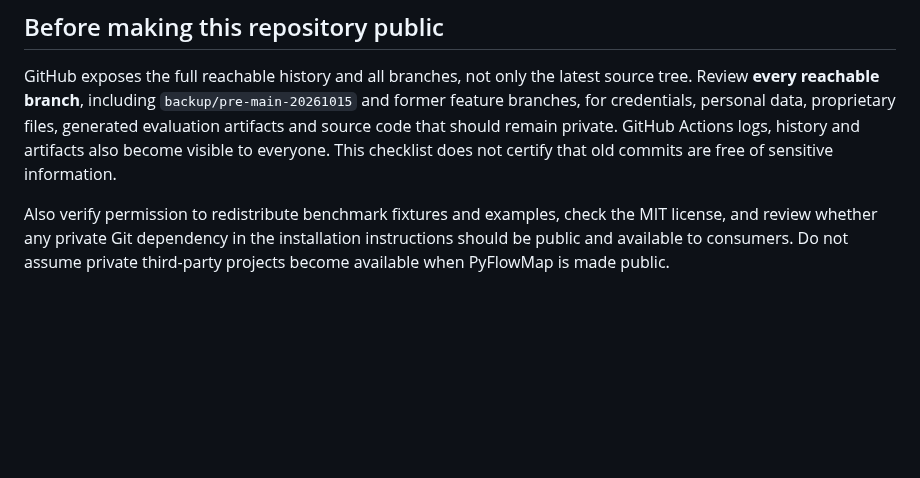
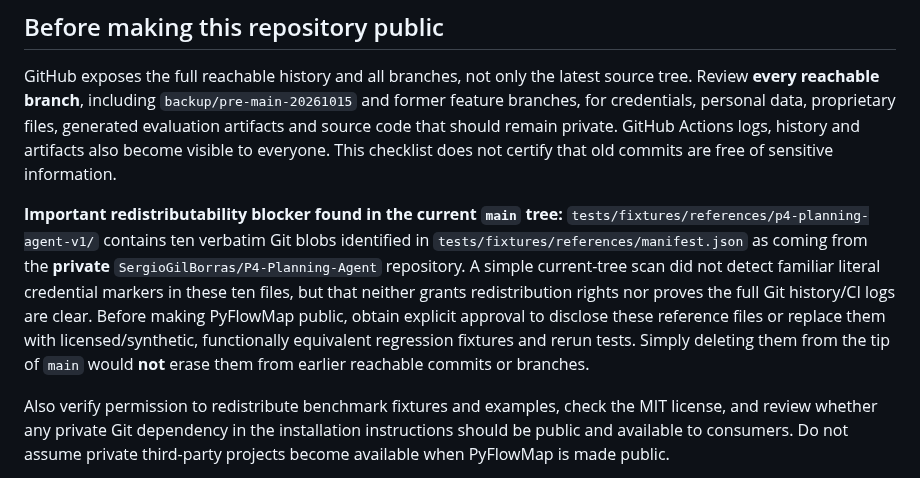
Before and after one commit to SergioGilBorras/PyFlowMap, a Markdown page: docs/publication.md, the part around the change. GitHub-like rendering; blank space fills up the shorter version.

Commit message:
docs: flag private P4 reference blobs as blocker before visibility change

```diff
--- a/docs/publication.md
+++ b/docs/publication.md
@@ -14,6 +14,18 @@ personal data, proprietary files, generated evaluation artifacts and source
 code that should remain private. GitHub Actions logs, history and artifacts
 also become visible to everyone. This checklist does not certify that old
 commits are free of sensitive information.
+
+**Important redistributability blocker found in the current `main` tree:**
+`tests/fixtures/references/p4-planning-agent-v1/` contains ten verbatim
+Git blobs identified in `tests/fixtures/references/manifest.json` as coming
+from the **private** `SergioGilBorras/P4-Planning-Agent` repository.
+A simple current-tree scan did not detect familiar literal credential markers
+in these ten files, but that neither grants redistribution rights nor proves
+the full Git history/CI logs are clear. Before making PyFlowMap public,
+obtain explicit approval to disclose these reference files or replace them
+with licensed/synthetic, functionally equivalent regression fixtures and
+rerun tests. Simply deleting them from the tip of `main` would **not**
+erase them from earlier reachable commits or branches.
 
 Also verify permission to redistribute benchmark fixtures and examples,
 check the MIT license, and review whether any private Git dependency in the
```
